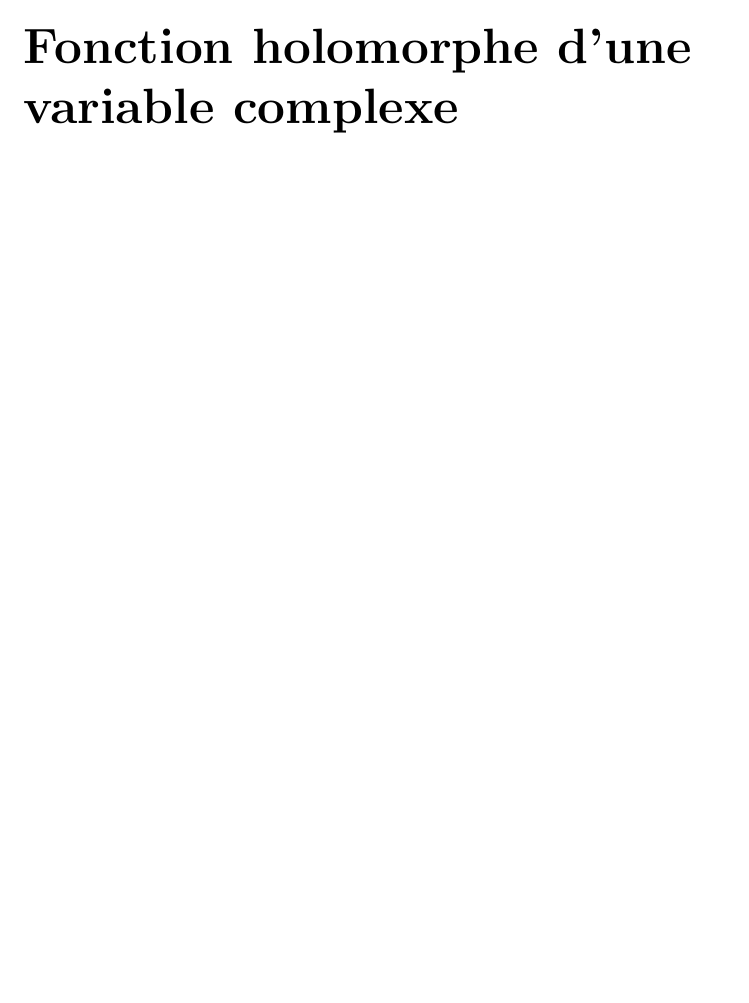
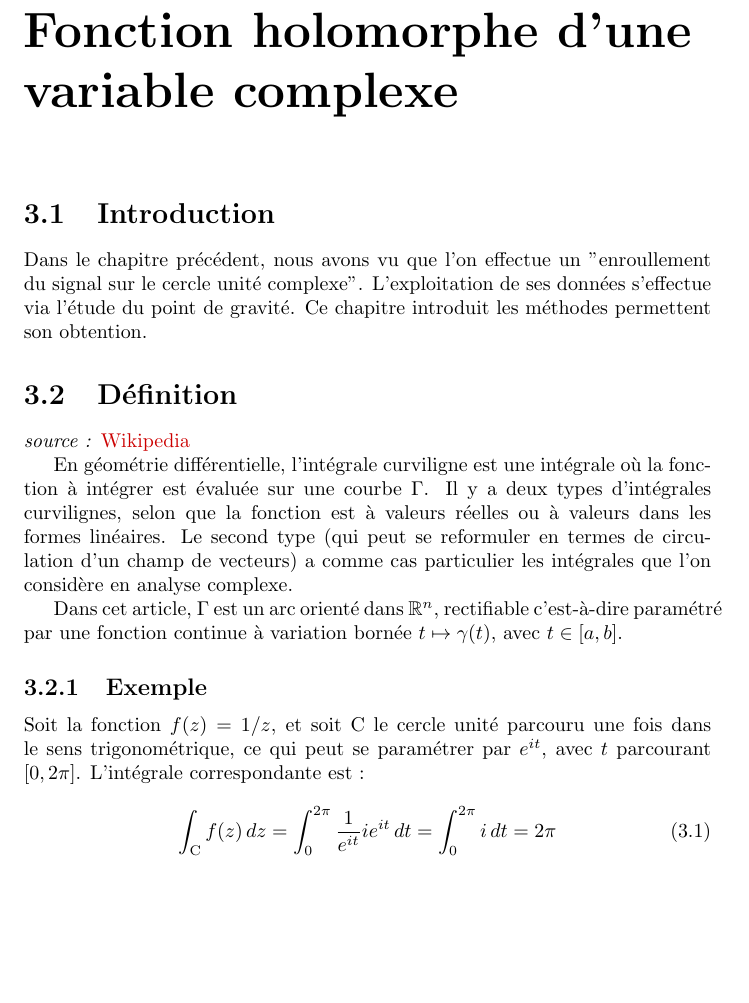
Before and after one commit to philrandom/Fourier, a LaTeX book (paper/cours.tex): part of page 9 of 9, cut so that both start at the same text, the shorter picture padded with empty space. Compiled offline with pdfLaTeX.

Commit message:
intégral curviligne definition

```diff
--- a/paper/cours.tex
+++ b/paper/cours.tex
@@ -161,5 +161,37 @@ d'étudier Fourier} :
 
 
 \chapter{Fonction holomorphe d'une variable complexe}
+\section{Introduction}
+Dans le chapitre précédent, nous avons vu que l'on effectue un
+"enroullement du signal sur le cercle unité complexe". L'exploitation de ses
+données s'effectue via l'étude du point de gravité. Ce chapitre introduit les
+méthodes permettent son obtention.
+
+\section{Définition}
+\emph{source :}
+\href{https://fr.wikipedia.org/wiki/Int%C3%A9grale_curviligne}{Wikipedia}
+
+\\
+
+En géométrie différentielle, l'intégrale curviligne est une intégrale où la
+fonction à intégrer est évaluée sur une courbe $\Gamma$. Il y a deux types d'intégrales
+curvilignes, selon que la fonction est à valeurs réelles ou à valeurs dans les
+formes linéaires. Le second type (qui peut se reformuler en termes de
+circulation d'un champ de vecteurs) a comme cas particulier les intégrales que
+l'on considère en analyse complexe.
+
+Dans cet article, $\Gamma$ est un arc orienté dans $\mathbb{R}^n$, rectifiable c'est-à-dire
+paramétré par une fonction continue à variation bornée $t \mapsto \gamma(t)$,
+avec $t \in [a,b]$.
+
+\subsection{Exemple}
+Soit la fonction $f(z) = 1/z$, et soit $\mathrm{C}$ le cercle unité parcouru une fois dans le
+sens trigonométrique, ce qui peut se paramétrer par $e^{it}$, avec $t$
+parcourant $[0,2\pi]$. L'intégrale correspondante est :
+\begin{equation}
+	\int_{\mathrm{C}} f(z) \, dz = \int_{0}^{2\pi} \frac{1}{e^{it}} i e^{it}
+	\, dt = \int_{0}^{2\pi} i \, dt = 2\pi
+\end{equation}
+
 
 \end{document}
```
Also changed, not shown: paper/cours.pdf.
